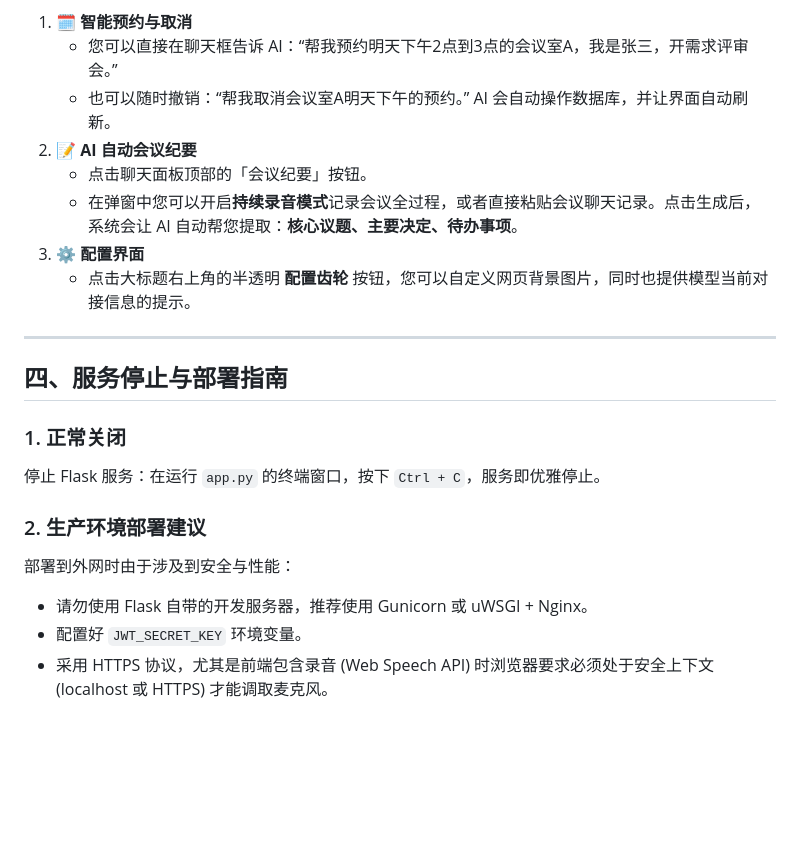
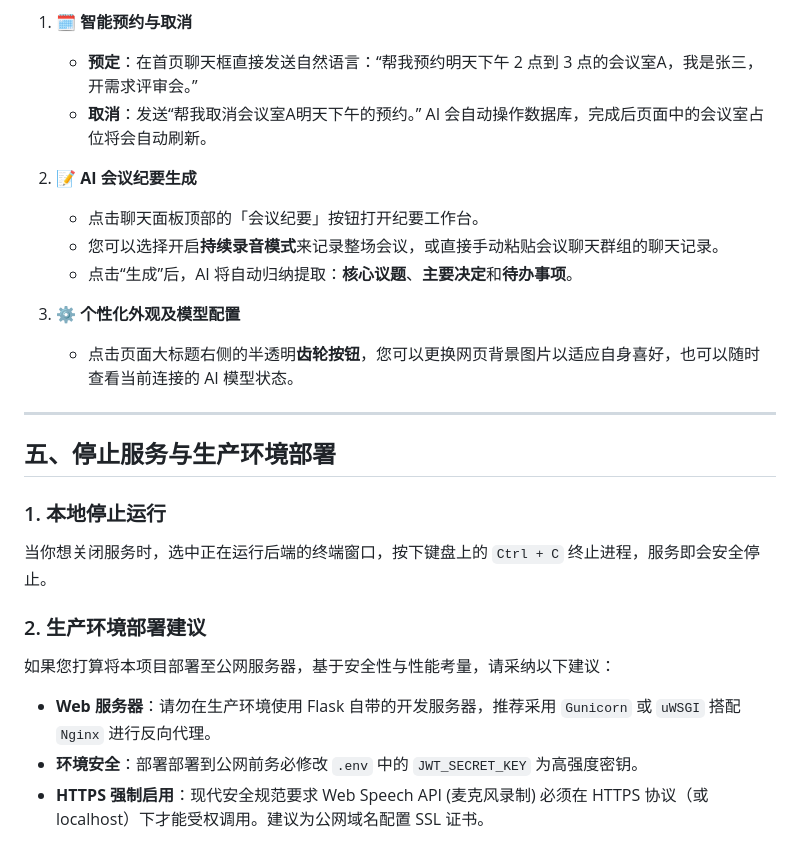
Before and after one commit to suwa-ko/meeting-assistant-web, a Markdown page: README.md, the part around one of its changes. GitHub-like rendering; blank space fills up the shorter version.

```diff
--- a/README.md
+++ b/README.md
@@ -71,25 +84,28 @@ python app.py
 
 1. 🗓️ **智能预约与取消**
-   - 您可以直接在聊天框告诉 AI：“帮我预约明天下午2点到3点的会议室A，我是张三，开需求评审会。”
-   - 也可以随时撤销：“帮我取消会议室A明天下午的预约。” AI 会自动操作数据库，并让界面自动刷新。
-2. 📝 **AI 自动会议纪要**
-   - 点击聊天面板顶部的「会议纪要」按钮。
-   - 在弹窗中您可以开启**持续录音模式**记录会议全过程，或者直接粘贴会议聊天记录。点击生成后，系统会让 AI 自动帮您提取：**核心议题、主要决定、待办事项**。
-4. ⚙️ **配置界面**
-   - 点击大标题右上角的半透明 **配置齿轮** 按钮，您可以自定义网页背景图片，同时也提供模型当前对接信息的提示。
+   - **预定**：在首页聊天框直接发送自然语言：“帮我预约明天下午 2 点到 3 点的会议室A，我是张三，开需求评审会。”
+   - **取消**：发送“帮我取消会议室A明天下午的预约。” AI 会自动操作数据库，完成后页面中的会议室占位将会自动刷新。
+
+2. 📝 **AI 会议纪要生成**
+   - 点击聊天面板顶部的「会议纪要」按钮打开纪要工作台。
+   - 您可以选择开启**持续录音模式**来记录整场会议，或直接手动粘贴会议聊天群组的聊天记录。
+   - 点击“生成”后，AI 将自动归纳提取：**核心议题**、**主要决定**和**待办事项**。
+
+3. ⚙️ **个性化外观及模型配置**
+   - 点击页面大标题右侧的半透明**齿轮按钮**，您可以更换网页背景图片以适应自身喜好，也可以随时查看当前连接的 AI 模型状态。
 
 ---
 
-## 四、服务停止与部署指南
+## 五、停止服务与生产环境部署
 
-### 1. 正常关闭
+### 1. 本地停止运行
 
-停止 Flask 服务：在运行 `app.py` 的终端窗口，按下 `Ctrl + C`，服务即优雅停止。
+当你想关闭服务时，选中正在运行后端的终端窗口，按下键盘上的 `Ctrl + C` 终止进程，服务即会安全停止。
 
 ### 2. 生产环境部署建议
 
-部署到外网时由于涉及到安全与性能：
+如果您打算将本项目部署至公网服务器，基于安全性与性能考量，请采纳以下建议：
 
-- 请勿使用 Flask 自带的开发服务器，推荐使用 Gunicorn 或 uWSGI + Nginx。
-- 配置好 `JWT_SECRET_KEY` 环境变量。
-- 采用 HTTPS 协议，尤其是前端包含录音 (Web Speech API) 时浏览器要求必须处于安全上下文 (localhost 或 HTTPS) 才能调取麦克风。
+- **Web 服务器**：请勿在生产环境使用 Flask 自带的开发服务器，推荐采用 `Gunicorn` 或 `uWSGI` 搭配 `Nginx` 进行反向代理。
+- **环境安全**：部署部署到公网前务必修改 `.env` 中的 `JWT_SECRET_KEY` 为高强度密钥。
+- **HTTPS 强制启用**：现代安全规范要求 Web Speech API (麦克风录制) 必须在 HTTPS 协议（或 localhost）下才能受权调用。建议为公网域名配置 SSL 证书。
```
Also changed, not shown: other parts of README.md (+55 -42 lines).
